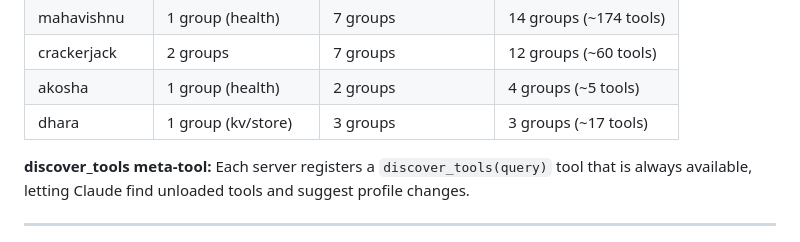
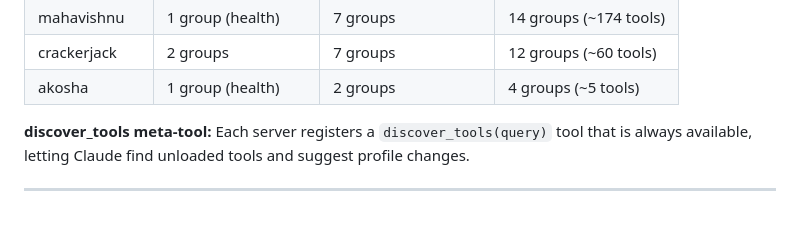
Before and after one commit to lesleslie/mcp-common, a Markdown page: README.md, the part around the change. Drawn GitHub-style.

Commit message:
docs: drop dhara row from MCP tool inventory table (Phase 8 T16)
The MCP server tool inventory table in README.md listed dhara
among the registered Bodai MCP servers. Dhara is being retired
as a shared Bodai substrate (Phase 8 plan, tasks 1-14 complete)
so its tool inventory row is historical.

Removed the row:
| dhara | 1 group (kv/store) | 3 groups | 3 groups (~17 tools) |

The other 3 rows (mahavishnu, crackerjack, akosha) are unchanged
and continue to reflect the live inventory.

Part of: docs/plans/2026-09-16-dhara-mcp-retirement-plan.md (Task 16)

```diff
--- a/README.md
+++ b/README.md
@@ -533,7 +533,6 @@ def get_active_profile(env_var="MY_SERVER_TOOL_PROFILE"):
 | mahavishnu | 1 group (health) | 7 groups | 14 groups (~174 tools) |
 | crackerjack | 2 groups | 7 groups | 12 groups (~60 tools) |
 | akosha | 1 group (health) | 2 groups | 4 groups (~5 tools) |
-| dhara | 1 group (kv/store) | 3 groups | 3 groups (~17 tools) |
 
 **discover_tools meta-tool:** Each server registers a `discover_tools(query)` tool that is always available, letting Claude find unloaded tools and suggest profile changes.
 
```
